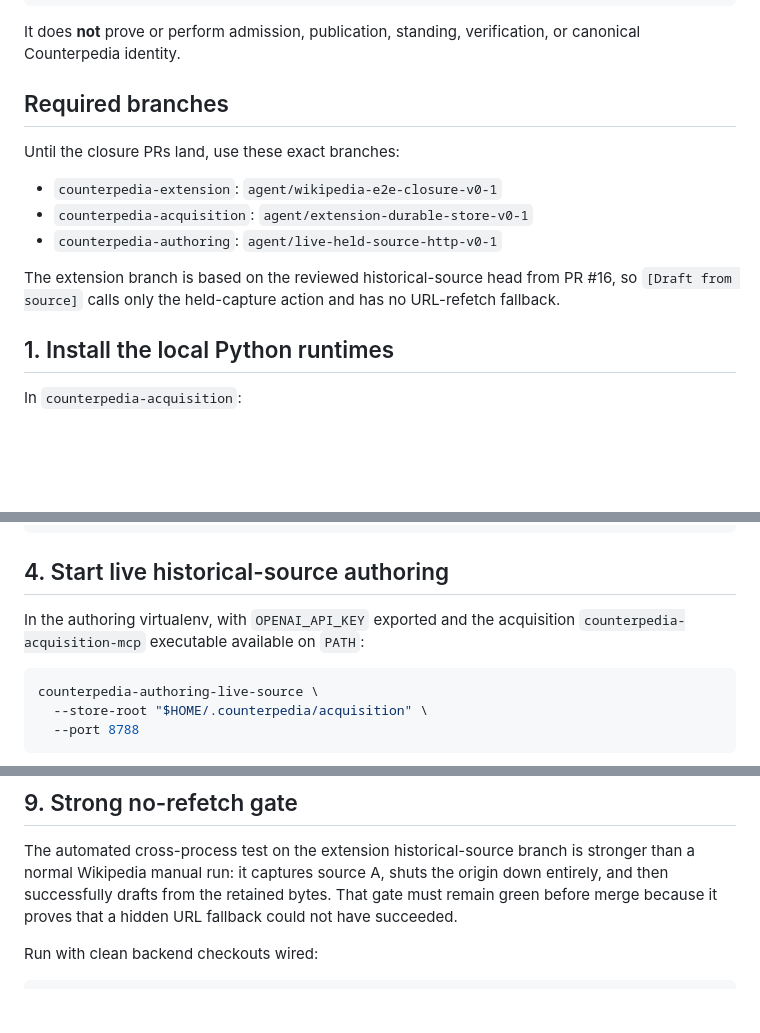
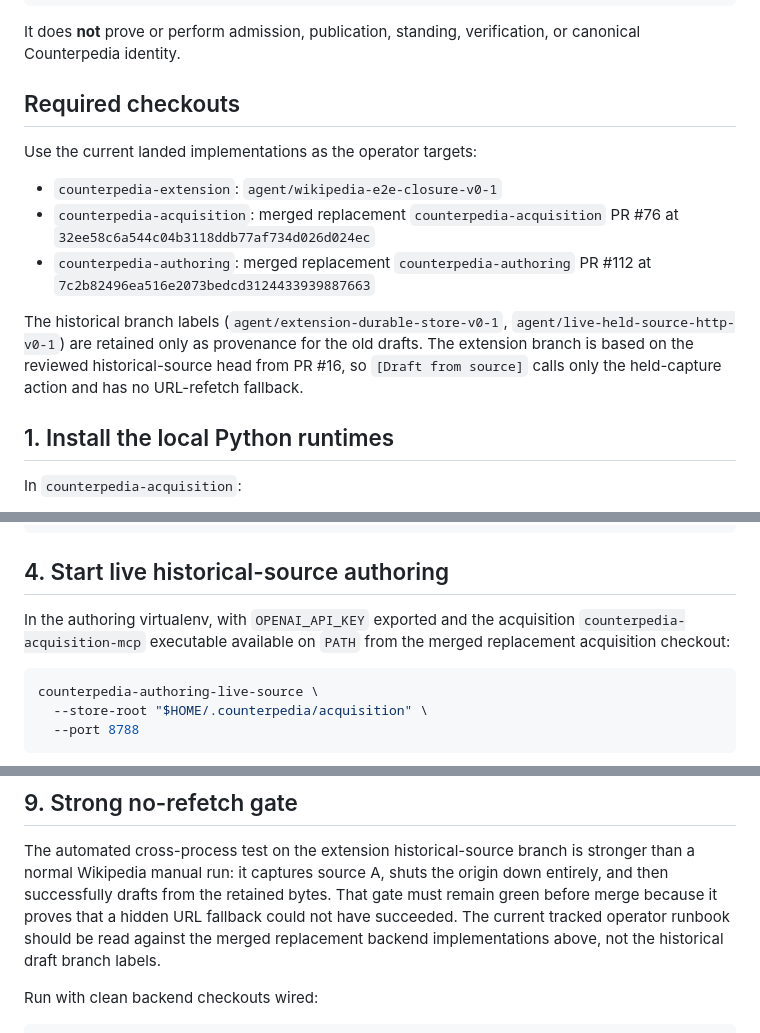
Before and after one commit to thelaplage/counterpedia-extension, a Markdown page: docs/WIKIPEDIA_EXTENSION_E2E_v0_1.md, 3 parts joined by grey strips. GitHub-like rendering; blank space fills up the shorter version.

Commit message:
Update Wikipedia E2E runbook with landed replacements

````diff
--- a/docs/WIKIPEDIA_EXTENSION_E2E_v0_1.md
+++ b/docs/WIKIPEDIA_EXTENSION_E2E_v0_1.md
@@ -22,17 +22,21 @@ real Chrome page
 It does **not** prove or perform admission, publication, standing, verification,
 or canonical Counterpedia identity.
 
-## Required branches
+## Required checkouts
 
-Until the closure PRs land, use these exact branches:
+Use the current landed implementations as the operator targets:
 
 - `counterpedia-extension`: `agent/wikipedia-e2e-closure-v0-1`
-- `counterpedia-acquisition`: `agent/extension-durable-store-v0-1`
-- `counterpedia-authoring`: `agent/live-held-source-http-v0-1`
+- `counterpedia-acquisition`: merged replacement `counterpedia-acquisition` PR #76
+  at `32ee58c6a544c04b3118ddb77af734d026d024ec`
+- `counterpedia-authoring`: merged replacement `counterpedia-authoring` PR #112
+  at `7c2b82496ea516e2073bedcd3124433939887663`
 
-The extension branch is based on the reviewed historical-source head from PR #16,
-so `[Draft from source]` calls only the held-capture action and has no URL-refetch
-fallback.
+The historical branch labels (`agent/extension-durable-store-v0-1`,
+`agent/live-held-source-http-v0-1`) are retained only as provenance for the old
+drafts. The extension branch is based on the reviewed historical-source head from
+PR #16, so `[Draft from source]` calls only the held-capture action and has no
+URL-refetch fallback.
 
 ## 1. Install the local Python runtimes
 
@@ -124,7 +128,8 @@ Expected durable layout after successful captures:
 ## 4. Start live historical-source authoring
 
 In the authoring virtualenv, with `OPENAI_API_KEY` exported and the acquisition
-`counterpedia-acquisition-mcp` executable available on `PATH`:
+`counterpedia-acquisition-mcp` executable available on `PATH` from the merged
+replacement acquisition checkout:
 
 ```bash
 counterpedia-authoring-live-source \
@@ -246,7 +251,9 @@ The automated cross-process test on the extension historical-source branch is
 stronger than a normal Wikipedia manual run: it captures source A, shuts the
 origin down entirely, and then successfully drafts from the retained bytes.
 That gate must remain green before merge because it proves that a hidden URL
-fallback could not have succeeded.
+fallback could not have succeeded. The current tracked operator runbook should
+be read against the merged replacement backend implementations above, not the
+historical draft branch labels.
 
 Run with clean backend checkouts wired:
 
````
